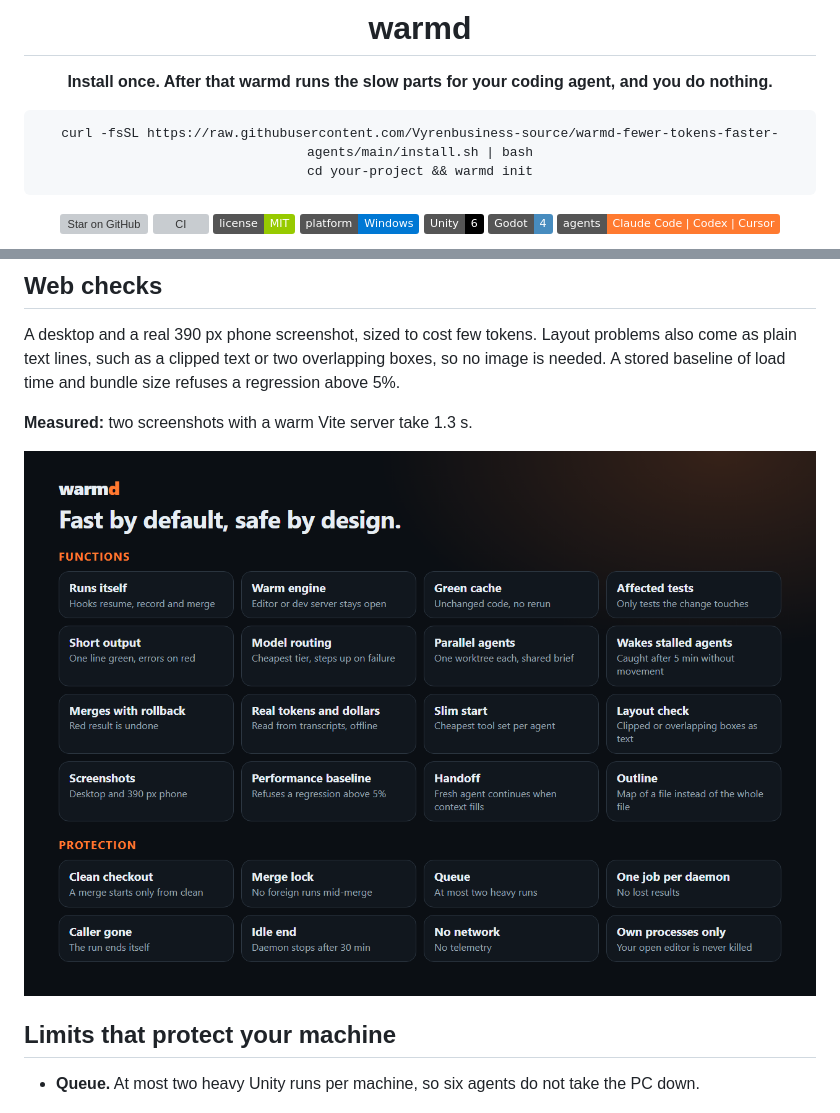
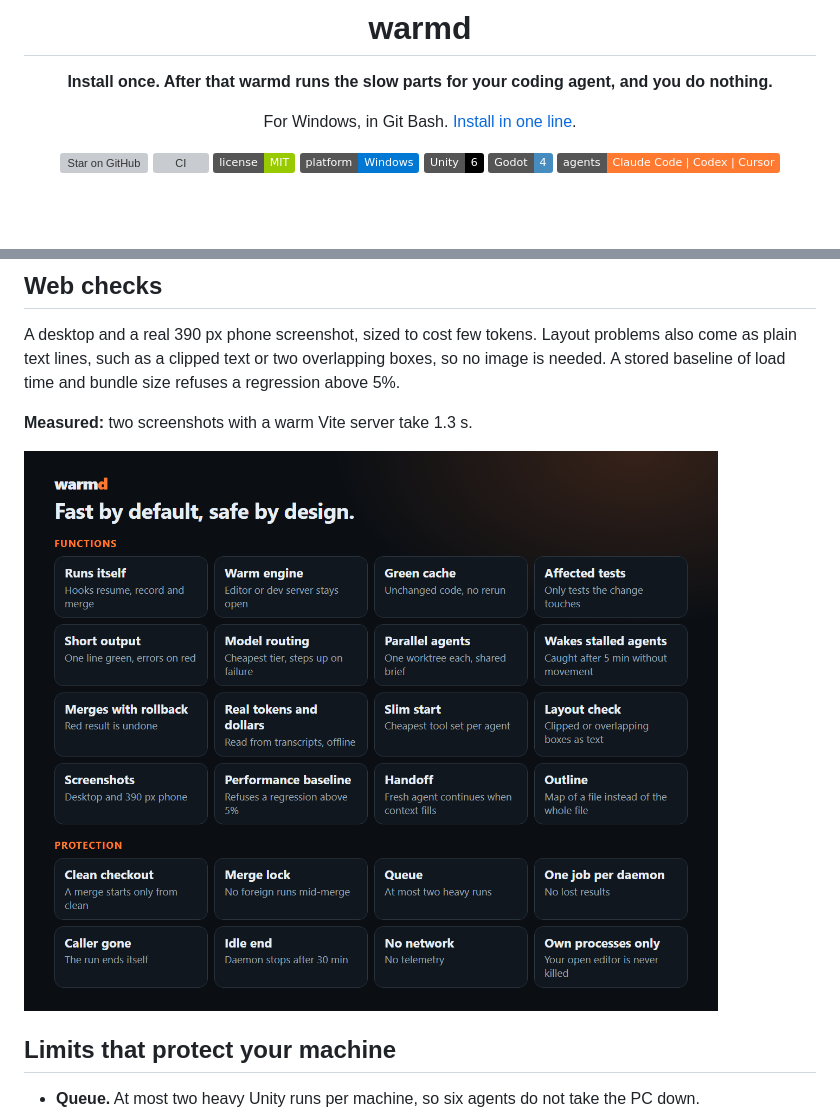
Before and after one commit to Vyrenbusiness-source/warmd, a Markdown page: README.md, 2 parts joined by grey strips. Rendered like a GitHub page; pictures changed too: docs/assets/features.png; badges without logos; blank space fills up the shorter version; grey boxes are pictures that could not be loaded.

````diff
--- a/README.md
+++ b/README.md
@@ -6,10 +6,7 @@
 
 **Install once. After that warmd runs the slow parts for your coding agent, and you do nothing.**
 
-```bash
-curl -fsSL https://raw.githubusercontent.com/Vyrenbusiness-source/warmd-fewer-tokens-faster-agents/main/install.sh | bash
-cd your-project && warmd init
-```
+For Windows, in Git Bash. [Install in one line](#install).
 
 [![Star on GitHub](https://img.shields.io/github/stars/Vyrenbusiness-source/warmd-fewer-tokens-faster-agents?style=social&label=Star)](https://github.com/Vyrenbusiness-source/warmd-fewer-tokens-faster-agents/stargazers)
 [![CI](https://github.com/Vyrenbusiness-source/warmd-fewer-tokens-faster-agents/actions/workflows/ci.yml/badge.svg)](https://github.com/Vyrenbusiness-source/warmd-fewer-tokens-faster-agents/actions/workflows/ci.yml)
````
Also changed, not shown: other parts of README.md (+7 -5 lines), docs/assets/flow.png, 2 other files.
